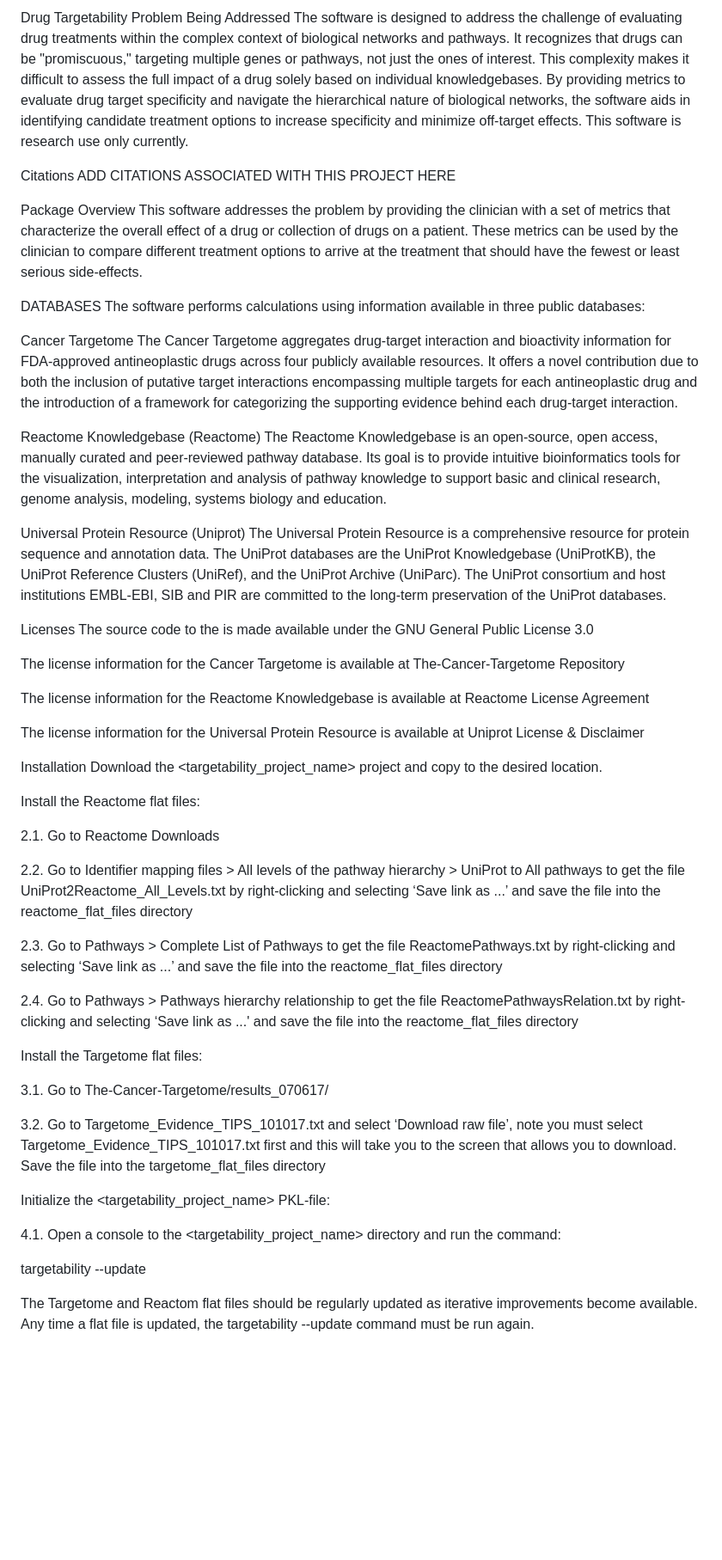
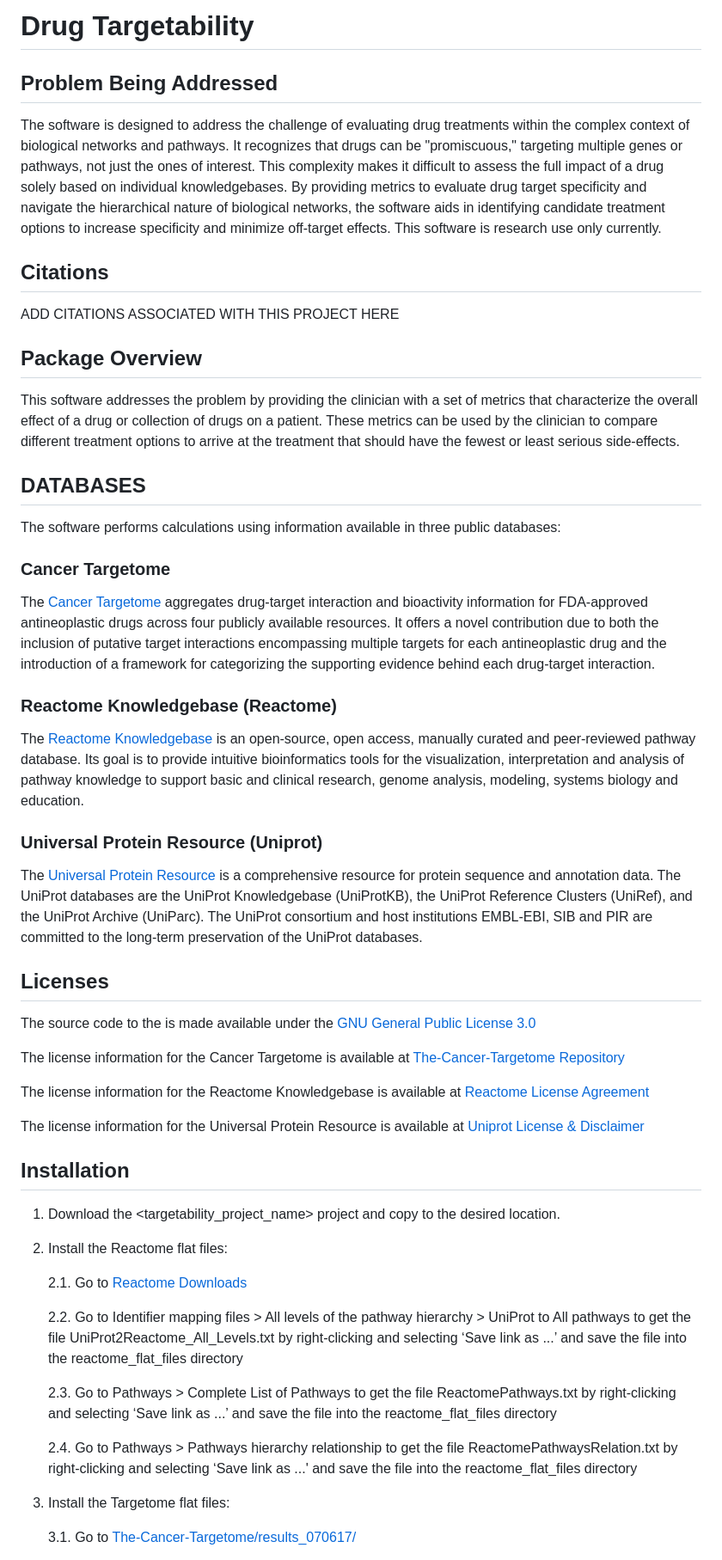
Before and after one commit to sehagler/drug_targetability, a Markdown page: README.md, the part around the change printed below. Shown: that part at 86% size. Drawn GitHub-style; blank space fills up the shorter version.

```diff
--- a/README.md
+++ b/README.md
@@ -1,58 +1,58 @@
-Drug Targetability
-Problem Being Addressed
+# Drug Targetability
+
+## Problem Being Addressed
+
 The software is designed to address the challenge of evaluating drug treatments within the complex context of biological networks and pathways. It recognizes that drugs can be "promiscuous," targeting multiple genes or pathways, not just the ones of interest. This complexity makes it difficult to assess the full impact of a drug solely based on individual knowledgebases. By providing metrics to evaluate drug target specificity and navigate the hierarchical nature of biological networks, the software aids in identifying candidate treatment options to increase specificity and minimize off-target effects. This software is research use only currently.
 
-Citations
+## Citations
+
 ADD CITATIONS ASSOCIATED WITH THIS PROJECT HERE
 
-Package Overview
-This software addresses the problem by providing the clinician with a set of metrics that characterize the overall effect of a drug or collection of drugs on a patient. These metrics can be used by the clinician to compare different treatment options to arrive at the treatment that should have the fewest or least serious side-effects.
+## Package Overview
 
-DATABASES
+This software addresses the problem by providing the clinician with a set of metrics that characterize the overall effect of a drug or collection of drugs on a patient.  These metrics can be used by the clinician to compare different treatment options to arrive at the treatment that should have the fewest or least serious side-effects.
+
+## DATABASES
+
 The software performs calculations using information available in three public databases:
 
-Cancer Targetome
-The Cancer Targetome aggregates drug-target interaction and bioactivity information for FDA-approved antineoplastic drugs across four publicly available resources. It offers a novel contribution due to both the inclusion of putative target interactions encompassing multiple targets for each antineoplastic drug and the introduction of a framework for categorizing the supporting evidence behind each drug-target interaction.
+### Cancer Targetome
 
-Reactome Knowledgebase (Reactome)
-The Reactome Knowledgebase is an open-source, open access, manually curated and peer-reviewed pathway database. Its goal is to provide intuitive bioinformatics tools for the visualization, interpretation and analysis of pathway knowledge to support basic and clinical research, genome analysis, modeling, systems biology and education.
+The [Cancer Targetome](https://github.com/ablucher/The-Cancer-Targetome/) aggregates drug-target interaction and bioactivity information for FDA-approved antineoplastic drugs across four publicly available resources. It offers a novel contribution due to both the inclusion of putative target interactions encompassing multiple targets for each antineoplastic drug and the introduction of a framework for categorizing the supporting evidence behind each drug-target interaction.
 
-Universal Protein Resource (Uniprot)
-The Universal Protein Resource is a comprehensive resource for protein sequence and annotation data. The UniProt databases are the UniProt Knowledgebase (UniProtKB), the UniProt Reference Clusters (UniRef), and the UniProt Archive (UniParc). The UniProt consortium and host institutions EMBL-EBI, SIB and PIR are committed to the long-term preservation of the UniProt databases.
+### Reactome Knowledgebase (Reactome)
 
-Licenses
-The source code to the is made available under the GNU General Public License 3.0
+The [Reactome Knowledgebase](https://reactome.org/) is an open-source, open access, manually curated and peer-reviewed pathway database. Its goal is to provide intuitive bioinformatics tools for the visualization, interpretation and analysis of pathway knowledge to support basic and clinical research, genome analysis, modeling, systems biology and education.
 
-The license information for the Cancer Targetome is available at The-Cancer-Targetome Repository
+### Universal Protein Resource (Uniprot)
 
-The license information for the Reactome Knowledgebase is available at Reactome License Agreement
+The [Universal Protein Resource](https://www.uniprot.org/) is a comprehensive resource for protein sequence and annotation data. The UniProt databases are the UniProt Knowledgebase (UniProtKB), the UniProt Reference Clusters (UniRef), and the UniProt Archive (UniParc). The UniProt consortium and host institutions EMBL-EBI, SIB and PIR are committed to the long-term preservation of the UniProt databases.
 
-The license information for the Universal Protein Resource is available at Uniprot License & Disclaimer
+## Licenses
 
-Installation
-Download the <targetability_project_name> project and copy to the desired location.
+The source code to the <name of project> is made available under the [GNU General Public License 3.0](https://opensource.org/license/GPL-3.0)
 
-Install the Reactome flat files:
+The license information for the Cancer Targetome is available at [The-Cancer-Targetome Repository](https://github.com/ablucher/The-Cancer-Targetome/)
 
-2.1. Go to Reactome Downloads
+The license information for the Reactome Knowledgebase is available at [Reactome License Agreement](https://reactome.org/license)
 
-2.2. Go to Identifier mapping files > All levels of the pathway hierarchy > UniProt to All pathways to get the file UniProt2Reactome_All_Levels.txt by right-clicking and selecting ‘Save link as ...’ and save the file into the reactome_flat_files directory
+The license information for the Universal Protein Resource is available at [Uniprot License & Disclaimer](https://www.uniprot.org/help/license)
 
-2.3. Go to Pathways > Complete List of Pathways to get the file ReactomePathways.txt by right-clicking and selecting ‘Save link as ...’ and save the file into the reactome_flat_files directory
+## Installation
 
-2.4. Go to Pathways > Pathways hierarchy relationship to get the file ReactomePathwaysRelation.txt by right-clicking and selecting ‘Save link as ...' and save the file into the reactome_flat_files directory
+1.  Download the <targetability_project_name> project and copy to the desired location.
 
-Install the Targetome flat files:
+2.  Install the Reactome flat files:
 
-3.1. Go to The-Cancer-Targetome/results_070617/
+    2.1.  Go to [Reactome Downloads](https://reactome.org/download-data/)
 
-3.2. Go to Targetome_Evidence_TIPS_101017.txt and select ‘Download raw file’, note you must select Targetome_Evidence_TIPS_101017.txt first and this will take you to the screen that allows you to download. Save the file into the targetome_flat_files directory
+    2.2.  Go to Identifier mapping files > All levels of the pathway hierarchy > UniProt to All pathways to get the file UniProt2Reactome_All_Levels.txt by right-clicking and selecting ‘Save link as ...’ and save the file into the reactome_flat_files directory
 
-Initialize the <targetability_project_name> PKL-file:
+    2.3.  Go to Pathways > Complete List of Pathways to get the file ReactomePathways.txt by right-clicking and selecting ‘Save link as ...’ and save the file into the reactome_flat_files directory
 
-4.1. Open a console to the <targetability_project_name> directory and run the command:
+    2.4.  Go to Pathways > Pathways hierarchy relationship to get the file ReactomePathwaysRelation.txt by right-clicking and selecting ‘Save link as ...' and save the file into the reactome_flat_files directory
 
-targetability --update
+3.  Install the Targetome flat files:
 
-The Targetome and Reactom flat files should be regularly updated as iterative improvements become available. Any time a flat file is updated, the targetability --update command must be run again.
+    3.1.  Go to [The-Cancer-Targetome/results_070617/](https://github.com/ablucher/The-Cancer-Targetome/tree/master/results_070617)
 
```
Also changed, not shown: other parts of README.md (+101 -84 lines).
